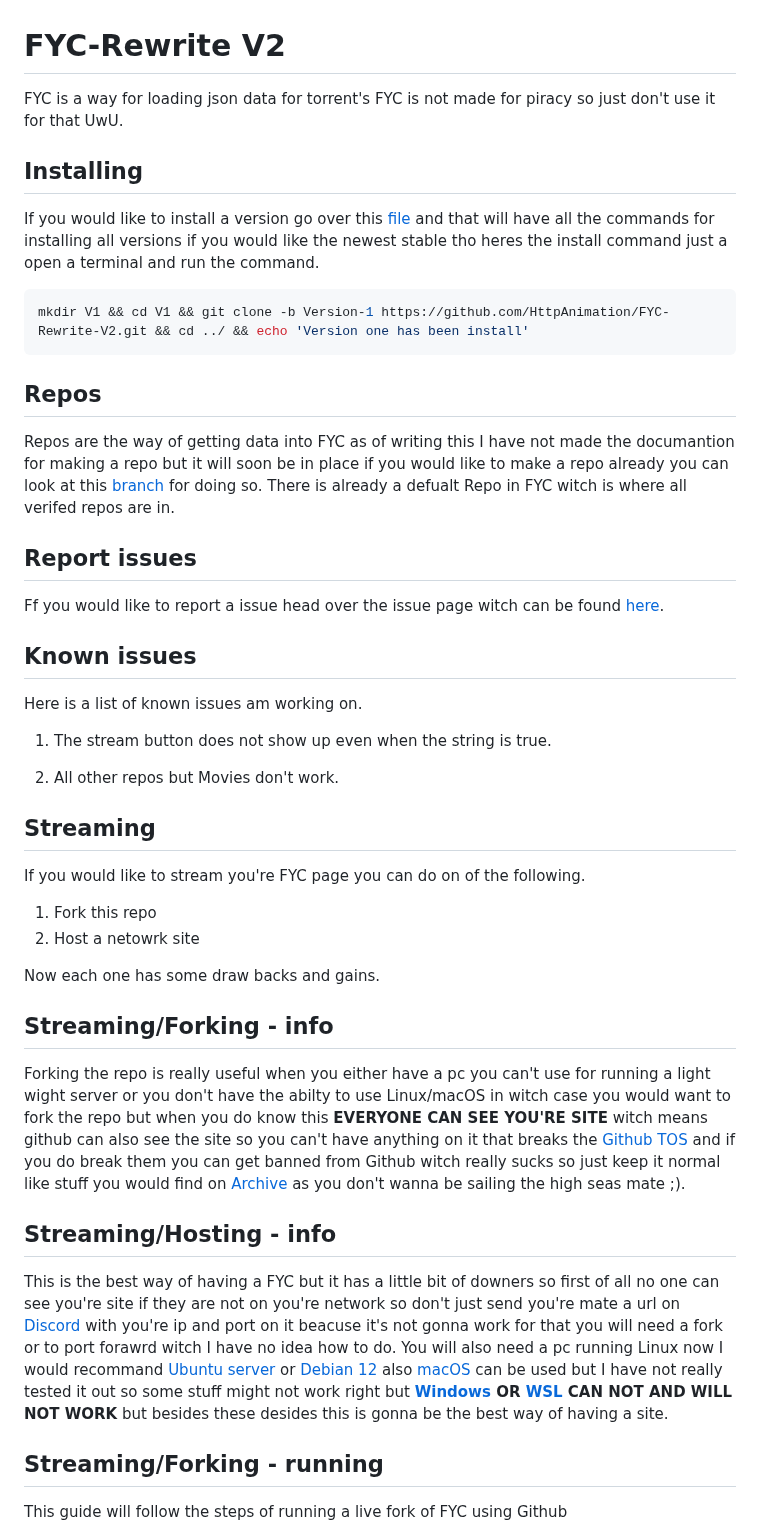
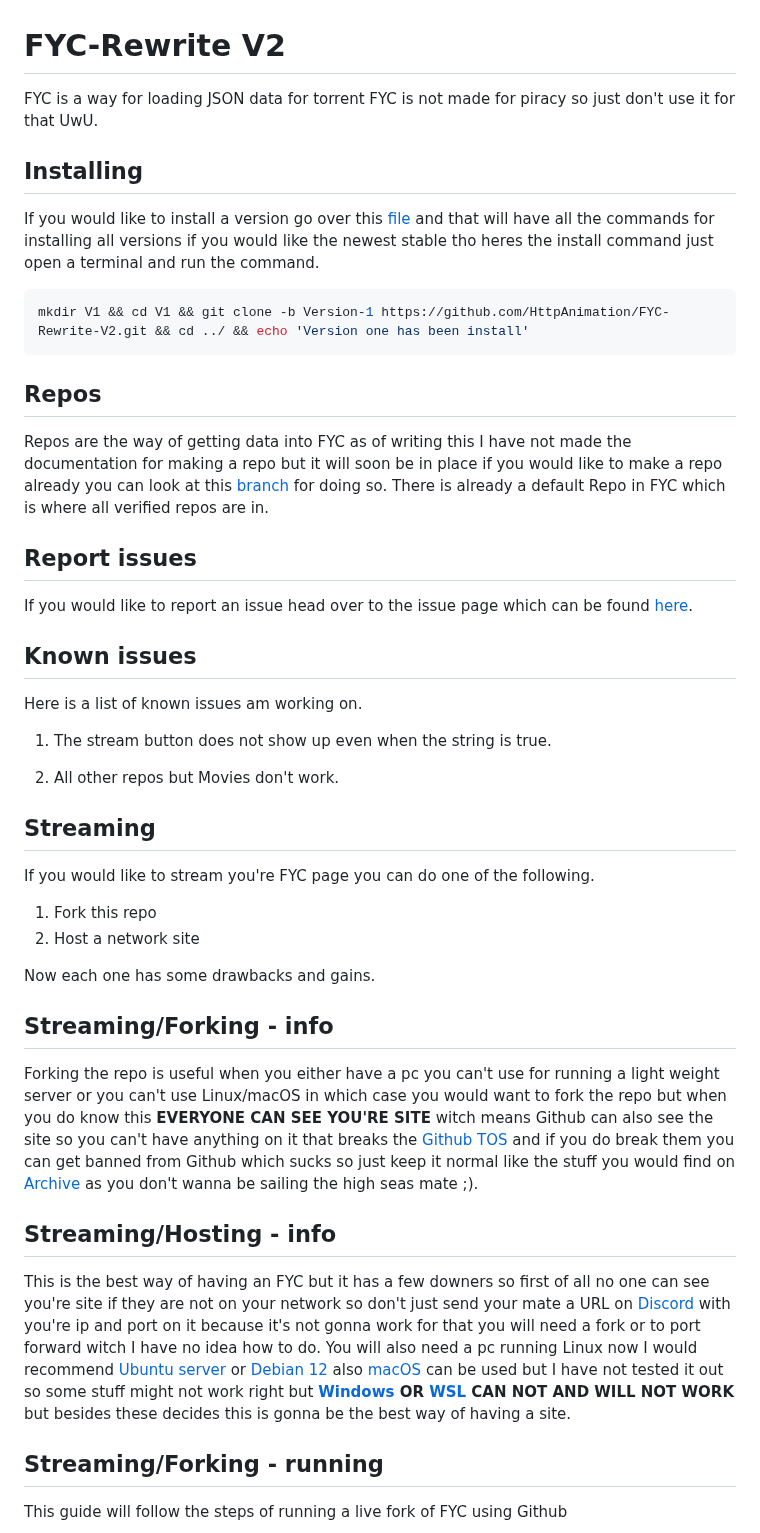
Before and after one commit to HttpAnimation/FYC-Rewrite-V2, a Markdown page: README.md, the part around the change. Rendered like a GitHub page.

Commit message:
grammer/spelling

````diff
--- a/README.md
+++ b/README.md
@@ -1,18 +1,18 @@
 # FYC-Rewrite V2
-FYC is a way for loading json data for torrent's FYC is not made for piracy so just don't use it for that UwU.
+FYC is a way for loading JSON data for torrent FYC is not made for piracy so just don't use it for that UwU.
 
 ## Installing
-If you would like to install a version go over this [file](Installers.md) and that will have all the commands for installing all versions if you would like the newest stable tho heres the install command just a open a terminal and run the command.
+If you would like to install a version go over this [file](Installers.md) and that will have all the commands for installing all versions if you would like the newest stable tho heres the install command just open a terminal and run the command.
 
 ```bash
 mkdir V1 && cd V1 && git clone -b Version-1 https://github.com/HttpAnimation/FYC-Rewrite-V2.git && cd ../ && echo 'Version one has been install'
 ```
 
 ## Repos
-Repos are the way of getting data into FYC as of writing this I have not made the documantion for making a repo but it will soon be in place if you would like to make a repo already you can look at this [branch](https://github.com/HttpAnimation/FYC-Rewrite-V2) for doing so. There is already a defualt Repo in FYC witch is where all verifed repos are in.
+Repos are the way of getting data into FYC as of writing this I have not made the documentation for making a repo but it will soon be in place if you would like to make a repo already you can look at this [branch](https://github.com/HttpAnimation/FYC-Rewrite-V2) for doing so. There is already a default Repo in FYC which is where all verified repos are in.
 
 ## Report issues
-Ff you would like to report a issue head over the issue page witch can be found [here](https://github.com/HttpAnimation/FYC-Rewrite-V2/issues).
+If you would like to report an issue head over to the issue page which can be found [here](https://github.com/HttpAnimation/FYC-Rewrite-V2/issues).
 
 ## Known issues
 Here is a list of known issues am working on.
@@ -22,18 +22,18 @@ Here is a list of known issues am working on.
 2) All other repos but Movies don't work.
 
 ## Streaming
-If you would like to stream you're FYC page you can do on of the following.
+If you would like to stream you're FYC page you can do one of the following.
 
 1) Fork this repo
-2) Host a netowrk site
+2) Host a network site
 
-Now each one has some draw backs and gains.
+Now each one has some drawbacks and gains.
 
 ## Streaming/Forking - info
-Forking the repo is really useful when you either have a pc you can't use for running a light wight server or you don't have the abilty to use Linux/macOS in witch case you would want to fork the repo but when you do know this **EVERYONE CAN SEE YOU'RE SITE** witch means github can also see the site so you can't have anything on it that breaks the [Github TOS](https://docs.github.com/en/pages/getting-started-with-github-pages/about-github-pages) and if you do break them you can get banned from Github witch really sucks so just keep it normal like stuff you would find on [Archive](archive.org) as you don't wanna be sailing the high seas mate ;).
+Forking the repo is useful when you either have a pc you can't use for running a light weight server or you can't use Linux/macOS in which case you would want to fork the repo but when you do know this **EVERYONE CAN SEE YOU'RE SITE** witch means Github can also see the site so you can't have anything on it that breaks the [Github TOS](https://docs.github.com/en/pages/getting-started-with-github-pages/about-github-pages) and if you do break them you can get banned from Github which sucks so just keep it normal like the stuff you would find on [Archive](archive.org) as you don't wanna be sailing the high seas mate ;).
 
 ## Streaming/Hosting - info
-This is the best way of having a FYC but it has a little bit of downers so first of all no one can see you're site if they are not on you're network so don't just send you're mate a url on [Discord](https://discord.com) with you're ip and port on it beacuse it's not gonna work for that you will need a fork or to port forawrd witch I have no idea how to do. You will also need a pc running Linux now I would recommand [Ubuntu server](https://ubuntu.com/download/server) or [Debian 12](https://www.debian.org/News/2023/20230610) also [macOS](apple.com) can be used but I have not really tested it out so some stuff might not work right  but **[Windows](microsoft.com) OR [WSL](https://learn.microsoft.com/en-us/windows/wsl/install) CAN NOT AND WILL NOT WORK** but besides these desides this is gonna be the best way of having a site.
+This is the best way of having an FYC but it has a few downers so first of all no one can see you're site if they are not on your network so don't just send your mate a URL on [Discord](https://discord.com) with you're ip and port on it because it's not gonna work for that you will need a fork or to port forward witch I have no idea how to do. You will also need a pc running Linux now I would recommend [Ubuntu server](https://ubuntu.com/download/server) or [Debian 12](https://www.debian.org/News/2023/20230610) also [macOS](apple.com) can be used but I have not tested it out so some stuff might not work right  but **[Windows](microsoft.com) OR [WSL](https://learn.microsoft.com/en-us/windows/wsl/install) CAN NOT AND WILL NOT WORK** but besides these decides this is gonna be the best way of having a site.
 
 ## Streaming/Forking - running
 This guide will follow the steps of running a live fork of FYC using Github
````
